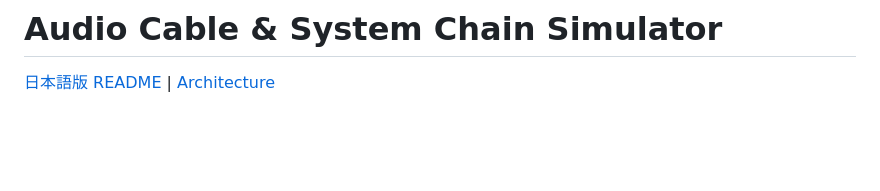
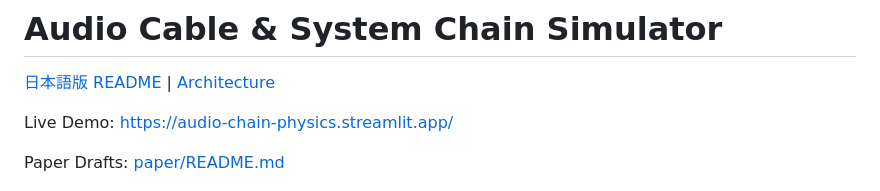
Before and after one commit to moe-charm/audio-chain-physics, a Markdown page: README.md, the part around the change. GitHub-like rendering; blank space fills up the shorter version.

```diff
--- a/README.md
+++ b/README.md
@@ -1,6 +1,10 @@
 # Audio Cable & System Chain Simulator
 
 [日本語版 README](./README.ja.md) | [Architecture](./ARCHITECTURE.md)
+
+Live Demo: https://audio-chain-physics.streamlit.app/
+
+Paper Drafts: [paper/README.md](./paper/README.md)
 
 ![App screenshot](./docs/images/app-screenshot.png)
 
```
Also changed, not shown: README.ja.md (+4 -0 lines).
